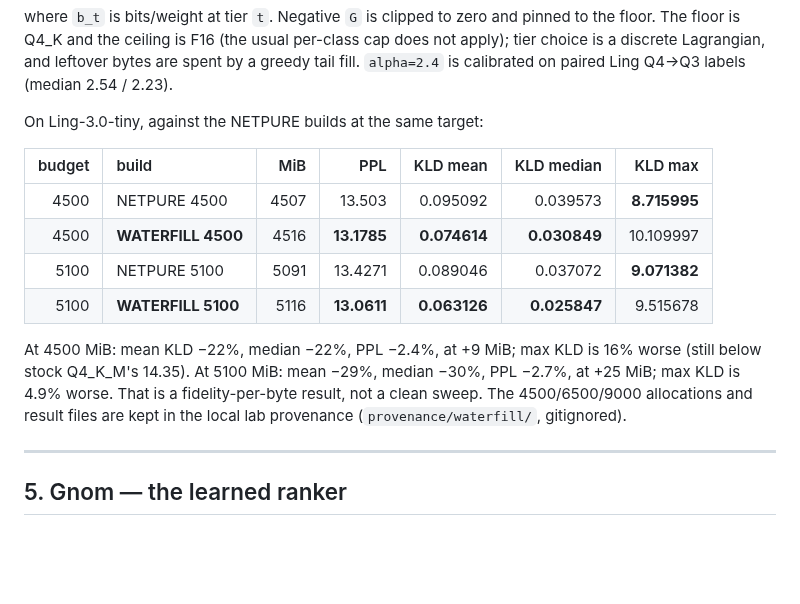
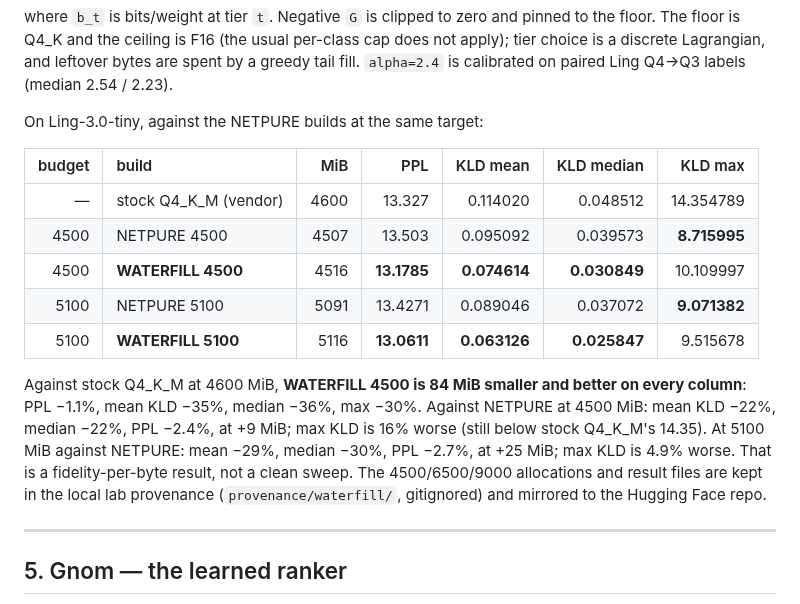
Before and after one commit to wepiqx/MERNIK, a Markdown page: README.md, the part around the change. Rendered like a GitHub page; blank space fills up the shorter version.

Commit message:
README: add stock Q4_K_M to water-fill comparison; note HF mirror

```diff
--- a/README.md
+++ b/README.md
@@ -722,17 +722,21 @@ On Ling-3.0-tiny, against the NETPURE builds at the same target:
 
 | budget | build | MiB | PPL | KLD mean | KLD median | KLD max |
 |---:|:---|---:|---:|---:|---:|---:|
+| — | stock Q4_K_M (vendor) | 4600 | 13.327 | 0.114020 | 0.048512 | 14.354789 |
 | 4500 | NETPURE 4500 | 4507 | 13.503 | 0.095092 | 0.039573 | **8.715995** |
 | 4500 | **WATERFILL 4500** | 4516 | **13.1785** | **0.074614** | **0.030849** | 10.109997 |
 | 5100 | NETPURE 5100 | 5091 | 13.4271 | 0.089046 | 0.037072 | **9.071382** |
 | 5100 | **WATERFILL 5100** | 5116 | **13.0611** | **0.063126** | **0.025847** | 9.515678 |
 
-At 4500 MiB: mean KLD −22%, median −22%, PPL −2.4%, at +9 MiB; max KLD is
-16% worse (still below stock Q4_K_M's 14.35). At 5100 MiB: mean −29%,
-median −30%, PPL −2.7%, at +25 MiB; max KLD is 4.9% worse. That is a
-fidelity-per-byte result, not a clean sweep. The 4500/6500/9000 allocations
-and result files are kept in the local lab provenance (`provenance/waterfill/`,
-gitignored).
+Against stock Q4_K_M at 4600 MiB, **WATERFILL 4500 is 84 MiB smaller and
+better on every column**: PPL −1.1%, mean KLD −35%, median −36%, max −30%.
+Against NETPURE at 4500 MiB: mean KLD −22%, median −22%, PPL −2.4%, at
++9 MiB; max KLD is 16% worse (still below stock Q4_K_M's 14.35). At 5100 MiB
+against NETPURE: mean −29%, median −30%, PPL −2.7%, at +25 MiB; max KLD is
+4.9% worse. That is a fidelity-per-byte result, not a clean sweep. The
+4500/6500/9000 allocations and result files are kept in the local lab
+provenance (`provenance/waterfill/`, gitignored) and mirrored to the
+Hugging Face repo.
 
 ---
 
```
